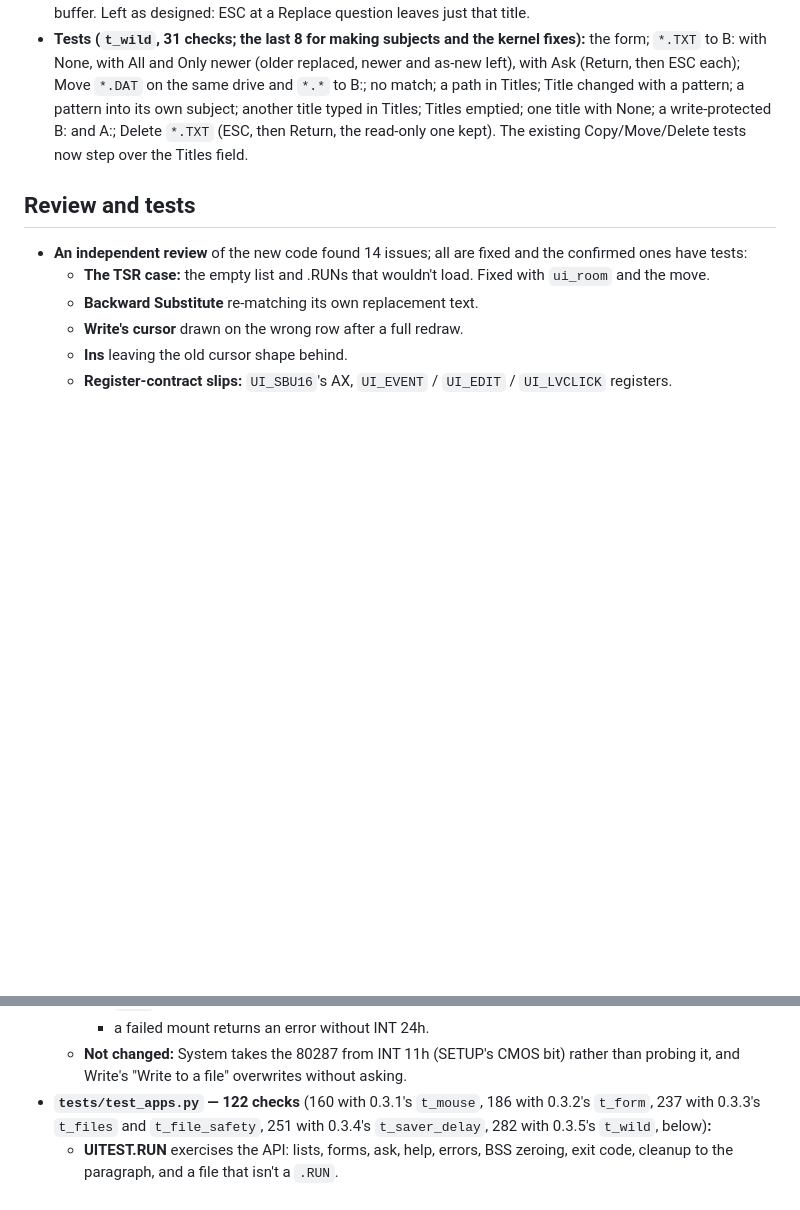
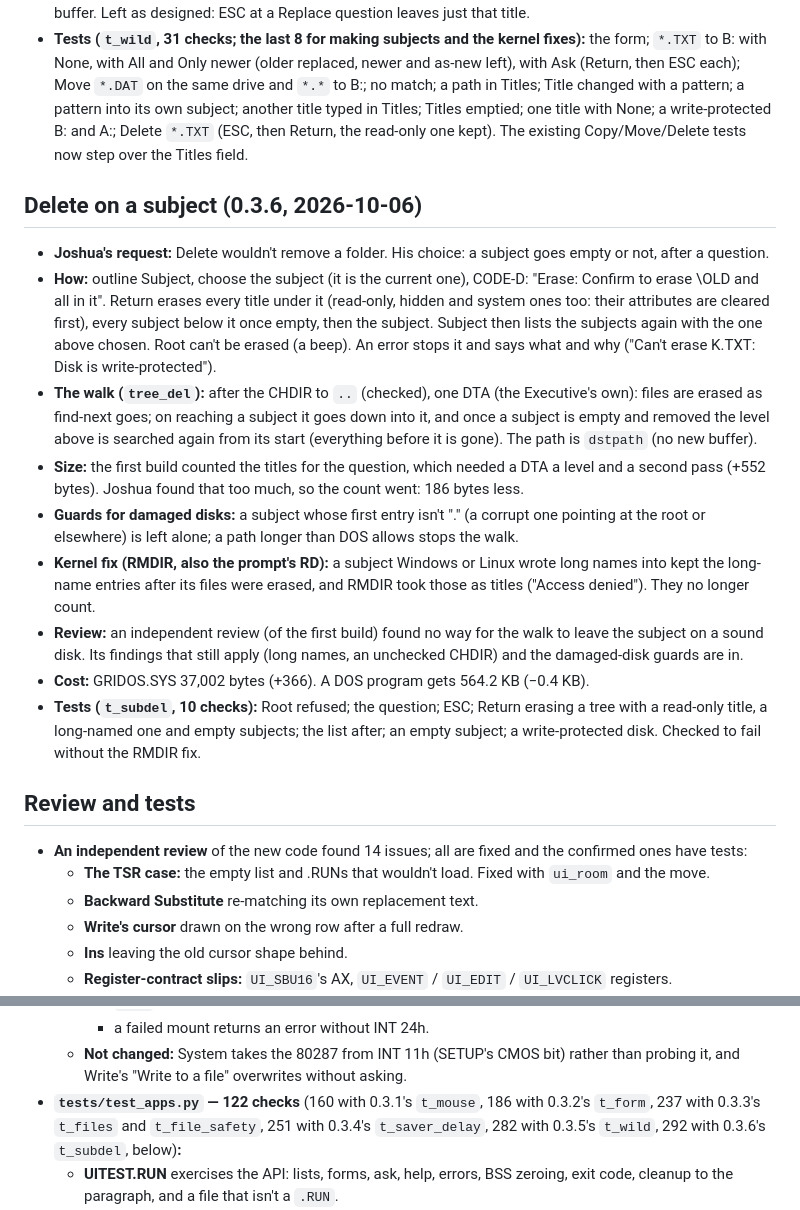
Before and after one commit to Joshua-Gilbert/lodestone, a Markdown page: docs/gridos-0.3-apps.md, 2 parts joined by grey strips. Drawn GitHub-style; blank space fills up the shorter version.

```diff
--- a/docs/gridos-0.3-apps.md
+++ b/docs/gridos-0.3-apps.md
@@ -315,6 +315,17 @@
 - **Review:** an independent review found three bugs, all fixed with tests: an emptied Titles checked leftover bytes after the chosen title (a stray `\` or `*` from an earlier path); a wildcard Move that couldn't erase an original was reported as a full success; and the name block could take all free memory, starving Copy's buffer. Left as designed: ESC at a Replace question leaves just that title.
 - **Tests (`t_wild`, 31 checks; the last 8 for making subjects and the kernel fixes):** the form; `*.TXT` to B: with None, with All and Only newer (older replaced, newer and as-new left), with Ask (Return, then ESC each); Move `*.DAT` on the same drive and `*.*` to B:; no match; a path in Titles; Title changed with a pattern; a pattern into its own subject; another title typed in Titles; Titles emptied; one title with None; a write-protected B: and A:; Delete `*.TXT` (ESC, then Return, the read-only one kept). The existing Copy/Move/Delete tests now step over the Titles field.
 
+## Delete on a subject (0.3.6, 2026-10-06)
+- **Joshua's request:** Delete wouldn't remove a folder. His choice: a subject goes empty or not, after a question.
+- **How:** outline Subject, choose the subject (it is the current one), CODE-D: "Erase: Confirm to erase \OLD and all in it". Return erases every title under it (read-only, hidden and system ones too: their attributes are cleared first), every subject below it once empty, then the subject. Subject then lists the subjects again with the one above chosen. Root can't be erased (a beep). An error stops it and says what and why ("Can't erase K.TXT: Disk is write-protected").
+- **The walk (`tree_del`):** after the CHDIR to `..` (checked), one DTA (the Executive's own): files are erased as find-next goes; on reaching a subject it goes down into it, and once a subject is empty and removed the level above is searched again from its start (everything before it is gone). The path is `dstpath` (no new buffer).
+- **Size:** the first build counted the titles for the question, which needed a DTA a level and a second pass (+552 bytes). Joshua found that too much, so the count went: 186 bytes less.
+- **Guards for damaged disks:** a subject whose first entry isn't "." (a corrupt one pointing at the root or elsewhere) is left alone; a path longer than DOS allows stops the walk.
+- **Kernel fix (RMDIR, also the prompt's RD):** a subject Windows or Linux wrote long names into kept the long-name entries after its files were erased, and RMDIR took those as titles ("Access denied"). They no longer count.
+- **Review:** an independent review (of the first build) found no way for the walk to leave the subject on a sound disk. Its findings that still apply (long names, an unchecked CHDIR) and the damaged-disk guards are in.
+- **Cost:** GRIDOS.SYS 37,002 bytes (+366). A DOS program gets 564.2 KB (−0.4 KB).
+- **Tests (`t_subdel`, 10 checks):** Root refused; the question; ESC; Return erasing a tree with a read-only title, a long-named one and empty subjects; the list after; an empty subject; a write-protected disk. Checked to fail without the RMDIR fix.
+
 ## Review and tests
 - **An independent review** of the new code found 14 issues; all are fixed and the confirmed ones have tests:
   - **The TSR case:** the empty list and .RUNs that wouldn't load. Fixed with `ui_room` and the move.
@@ -356,7 +367,7 @@
     - `f_3B` cuts the current-directory string at 66 characters;
     - a failed mount returns an error without INT 24h.
   - **Not changed:** System takes the 80287 from INT 11h (SETUP's CMOS bit) rather than probing it, and Write's "Write to a file" overwrites without asking.
-- **`tests/test_apps.py` — 122 checks** (160 with 0.3.1's `t_mouse`, 186 with 0.3.2's `t_form`, 237 with 0.3.3's `t_files` and `t_file_safety`, 251 with 0.3.4's `t_saver_delay`, 282 with 0.3.5's `t_wild`, below)**:**
+- **`tests/test_apps.py` — 122 checks** (160 with 0.3.1's `t_mouse`, 186 with 0.3.2's `t_form`, 237 with 0.3.3's `t_files` and `t_file_safety`, 251 with 0.3.4's `t_saver_delay`, 282 with 0.3.5's `t_wild`, 292 with 0.3.6's `t_subdel`, below)**:**
   - **UITEST.RUN** exercises the API: lists, forms, ask, help, errors, BSS zeroing, exit code, cleanup to the paragraph, and a file that isn't a `.RUN`.
   - **System:** every topic, setting the clock, a bad date, the GPIB scan.
   - **CODE-?, CODE-Return, CODE-ESC** in the Executive, a form, System and Write, as the 1520's BIOS delivers them (below).
```
Also changed, not shown: README.md (+2 -2 lines), docs/gridos-floppy-dev.md (+4 -3 lines), gridos/screens/0.3/executive_help.png, 9 other files.
